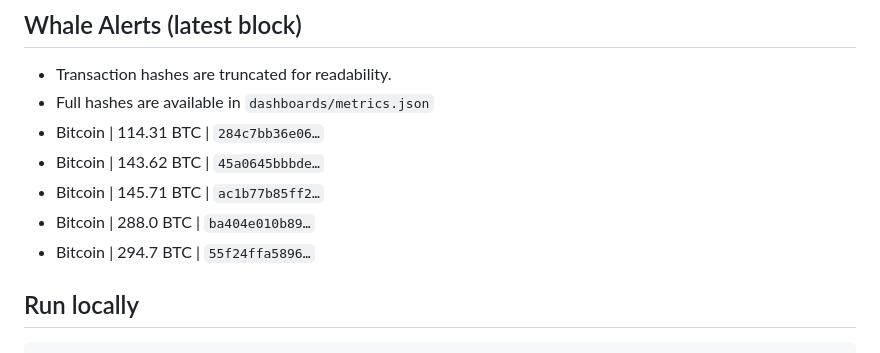
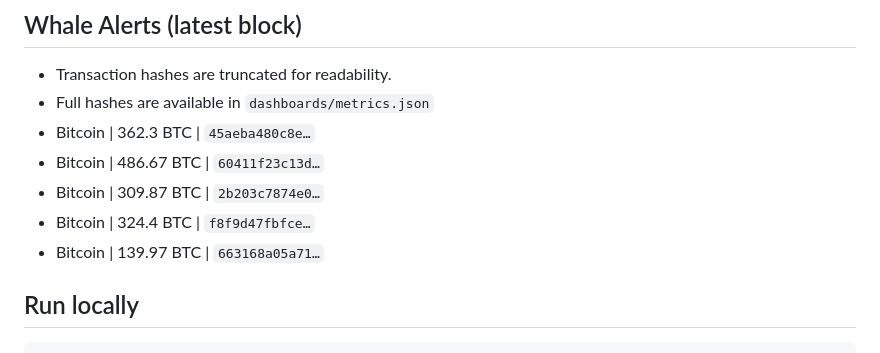
Before and after one commit to hitesha1981/crypto-blockchain-activity, a Markdown page: README.md, the part around one of its changes. Rendered like a GitHub page.

```diff
--- a/README.md
+++ b/README.md
@@ -43,11 +43,11 @@ _Last updated: 2026-11-17 07:52 UTC_
 ## Whale Alerts (latest block)
 - Transaction hashes are truncated for readability.
 - Full hashes are available in `dashboards/metrics.json`
-- Bitcoin | 114.31 BTC | `284c7bb36e06…`
-- Bitcoin | 143.62 BTC | `45a0645bbbde…`
-- Bitcoin | 145.71 BTC | `ac1b77b85ff2…`
-- Bitcoin | 288.0 BTC | `ba404e010b89…`
-- Bitcoin | 294.7 BTC | `55f24ffa5896…`
+- Bitcoin | 362.3 BTC | `45aeba480c8e…`
+- Bitcoin | 486.67 BTC | `60411f23c13d…`
+- Bitcoin | 309.87 BTC | `2b203c7874e0…`
+- Bitcoin | 324.4 BTC | `f8f9d47fbfce…`
+- Bitcoin | 139.97 BTC | `663168a05a71…`
 
 ## Run locally
 
```
Also changed, not shown: other parts of README.md (+3 -3 lines), dashboards/fee_trend.png, dashboards/tps_trend.png, dashboards/tx_per_block.png, 1 other file.
